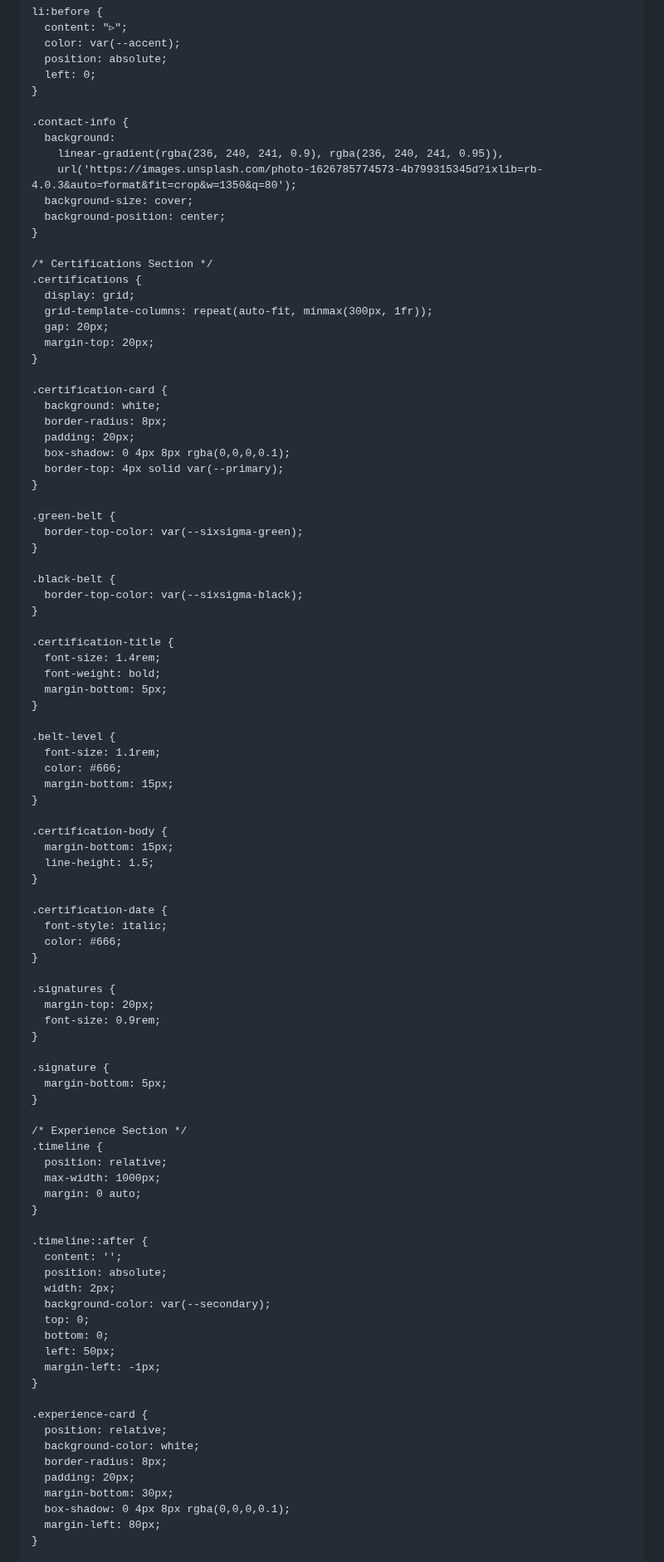
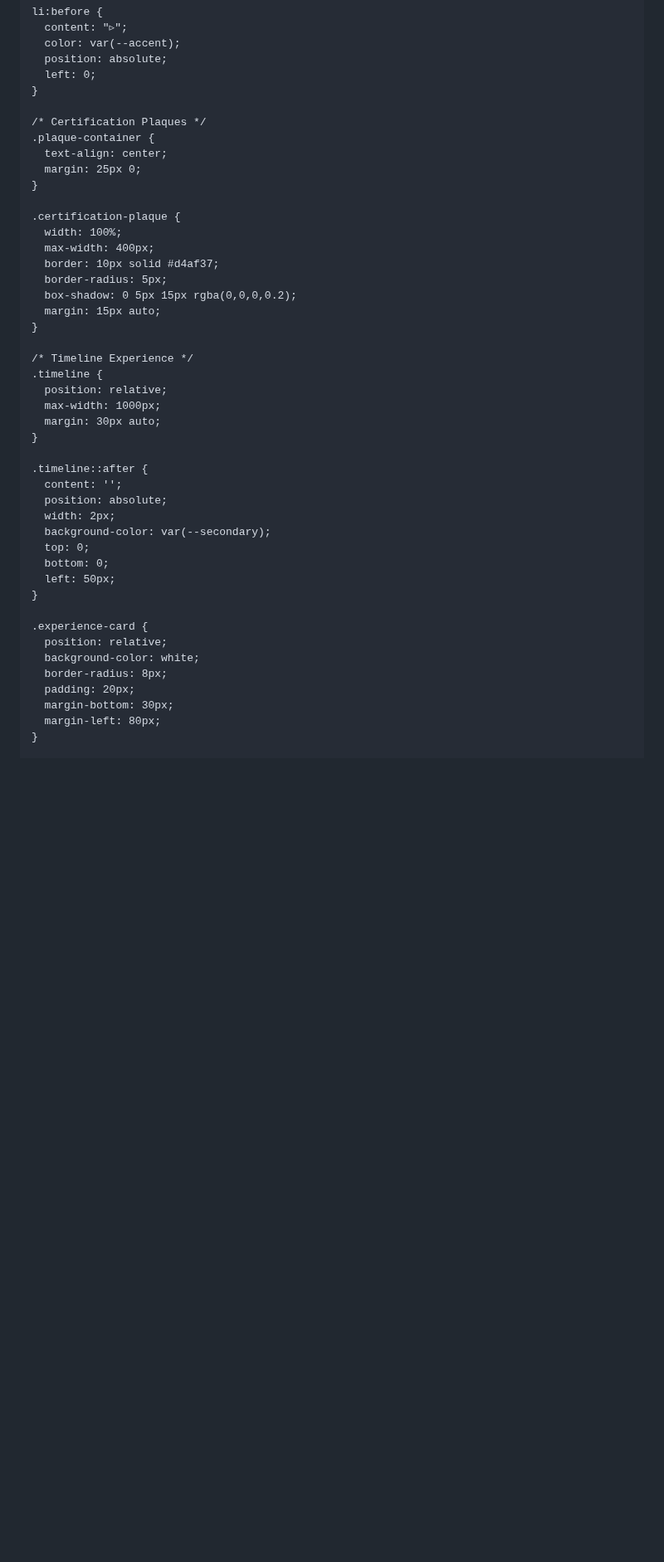
Before and after one commit to faisalahamed2025/Faisal_Portfolio, a Markdown page: README.md, the part around one of its changes. Shown at 83% size. Rendered like a GitHub page; blank space fills up the shorter version.

```diff
--- a/README.md
+++ b/README.md
@@ -101,74 +85,26 @@
       left: 0;
     }
 
-    .contact-info {
-      background:
-        linear-gradient(rgba(236, 240, 241, 0.9), rgba(236, 240, 241, 0.95)),
-        url('https://images.unsplash.com/photo-1626785774573-4b799315345d?ixlib=rb-4.0.3&auto=format&fit=crop&w=1350&q=80');
-      background-size: cover;
-      background-position: center;
+    /* Certification Plaques */
+    .plaque-container {
+      text-align: center;
+      margin: 25px 0;
     }
 
-    /* Certifications Section */
-    .certifications {
-      display: grid;
-      grid-template-columns: repeat(auto-fit, minmax(300px, 1fr));
-      gap: 20px;
-      margin-top: 20px;
+    .certification-plaque {
+      width: 100%;
+      max-width: 400px;
+      border: 10px solid #d4af37;
+      border-radius: 5px;
+      box-shadow: 0 5px 15px rgba(0,0,0,0.2);
+      margin: 15px auto;
     }
 
-    .certification-card {
-      background: white;
-      border-radius: 8px;
-      padding: 20px;
-      box-shadow: 0 4px 8px rgba(0,0,0,0.1);
-      border-top: 4px solid var(--primary);
-    }
-
-    .green-belt {
-      border-top-color: var(--sixsigma-green);
-    }
-
-    .black-belt {
-      border-top-color: var(--sixsigma-black);
-    }
-
-    .certification-title {
-      font-size: 1.4rem;
-      font-weight: bold;
-      margin-bottom: 5px;
-    }
-
-    .belt-level {
-      font-size: 1.1rem;
-      color: #666;
-      margin-bottom: 15px;
-    }
-
-    .certification-body {
-      margin-bottom: 15px;
-      line-height: 1.5;
-    }
-
-    .certification-date {
-      font-style: italic;
-      color: #666;
-    }
-
-    .signatures {
-      margin-top: 20px;
-      font-size: 0.9rem;
-    }
-
-    .signature {
-      margin-bottom: 5px;
-    }
-
-    /* Experience Section */
+    /* Timeline Experience */
     .timeline {
       position: relative;
       max-width: 1000px;
-      margin: 0 auto;
+      margin: 30px auto;
     }
 
     .timeline::after {
@@ -179,7 +115,6 @@
       top: 0;
       bottom: 0;
       left: 50px;
-      margin-left: -1px;
     }
 
     .experience-card {
@@ -188,7 +123,6 @@
       border-radius: 8px;
       padding: 20px;
       margin-bottom: 30px;
-      box-shadow: 0 4px 8px rgba(0,0,0,0.1);
       margin-left: 80px;
     }
 
```
Also changed, not shown: other parts of README.md (+21 -74 lines).
